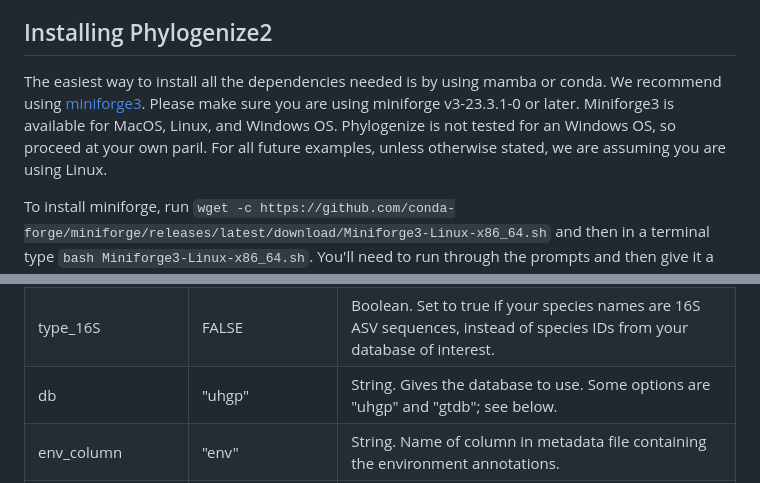
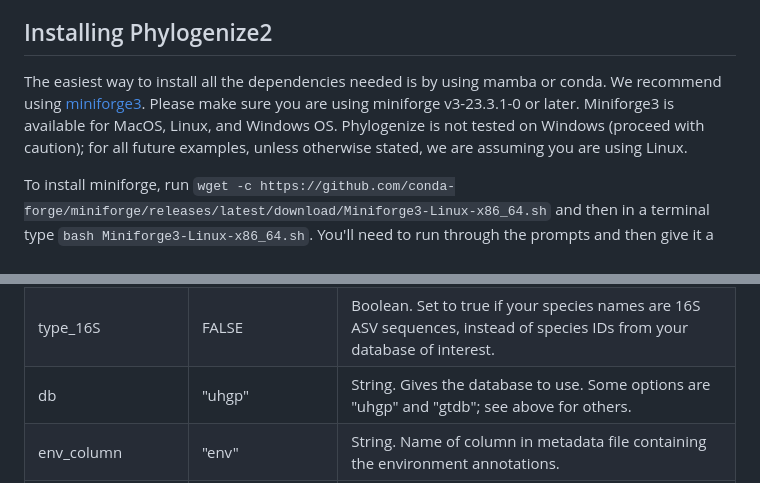
Before and after one commit to pbradleylab/phylogenize, a Markdown page: README.md, 2 parts joined by grey strips. Drawn GitHub-style.

Commit message:
a few more docs changes

```diff
--- a/README.md
+++ b/README.md
@@ -6,7 +6,7 @@ In addition, we highly recommend using v2.0.0-alpha or later. We no longer suppo
 
 ## Installing Phylogenize2
 
-The easiest way to install all the dependencies needed is by using mamba or conda. We recommend using [miniforge3](https://github.com/conda-forge/miniforge). Please make sure you are using miniforge v3-23.3.1-0 or later. Miniforge3 is available for MacOS, Linux, and Windows OS. Phylogenize is not tested for an Windows OS, so proceed at your own paril. For all future examples, unless otherwise stated, we are assuming you are using Linux.
+The easiest way to install all the dependencies needed is by using mamba or conda. We recommend using [miniforge3](https://github.com/conda-forge/miniforge). Please make sure you are using miniforge v3-23.3.1-0 or later. Miniforge3 is available for MacOS, Linux, and Windows OS. Phylogenize is not tested on Windows (proceed with caution); for all future examples, unless otherwise stated, we are assuming you are using Linux.
 
 To install miniforge, run `wget -c https://github.com/conda-forge/miniforge/releases/latest/download/Miniforge3-Linux-x86_64.sh` and then in a terminal type `bash Miniforge3-Linux-x86_64.sh`. You'll need to run through the prompts and then give it a download location if the default is not to your liking. Finally, you can let miniforge initialize itself if you want conda to always be in your "base" when you open the terminal. Otherwise, if you say `no` then you will have to manually source the executable for conda which can be done similarly as `source /your/path/to/miniforge3/bin/activate`.
 
@@ -93,7 +93,7 @@ The main function in Phylogenize2 is called `phylogenize`. The parameters that y
 | input_format | "tabular" | String. Whether to look for tabular or BIOM-formatted data ("tabular" or "biom"). |
 | ncl | 1 | Integer. Number of cores to use for parallel computation. |
 | type_16S | FALSE | Boolean. Set to true if your species names are 16S ASV sequences, instead of species IDs from your database of interest. |
-| db | "uhgp" | String. Gives the database to use. Some options are "uhgp" and "gtdb"; see below. |
+| db | "uhgp" | String. Gives the database to use. Some options are "uhgp" and "gtdb"; see above for others. |
 | env_column | "env" | String. Name of column in metadata file containing the environment annotations. |
 | dset_column | "dataset" | String. Name of column in metadata file containing the dataset annotations. |
 | sample_column | "sample_id" | Name of column in metadata file containing the sample IDs. |
```
